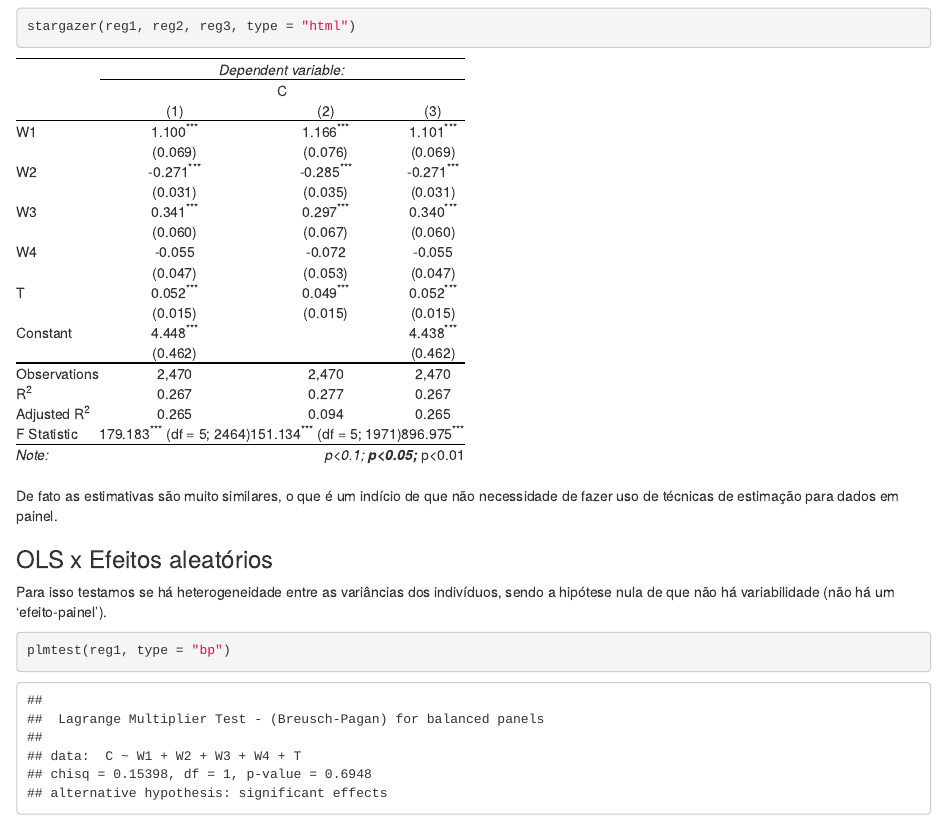
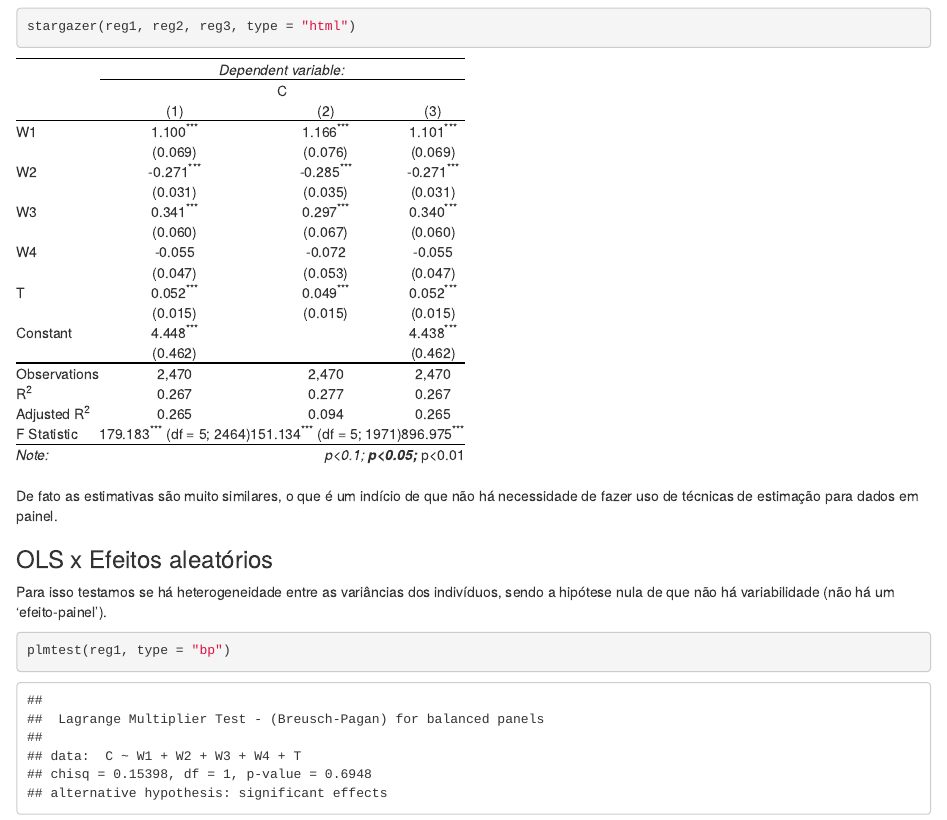
Before and after one commit to PedroMilreuCunha/exercicio-pratico-painel, an R Markdown document (painel.Rmd): the page in a window 1100 px wide, from 7140 px down. The pictures show the output file painel.html that the author committed with the source, opened offline.

Commit message:
Correção de gramática.

````diff
--- a/painel.Rmd
+++ b/painel.Rmd
@@ -209,7 +209,7 @@ Comparando as estimativas dos três modelos:
 stargazer(reg1, reg2, reg3, type = "html")
 ```
 
-<br />De fato as estimativas são muito similares, o que é um indício de que não necessidade de fazer uso de técnicas de estimação para dados em painel.
+<br />De fato as estimativas são muito similares, o que é um indício de que não há necessidade de fazer uso de técnicas de estimação para dados em painel.
 
 ### OLS x Efeitos aleatórios {.css_class}
 
````
Also changed, not shown: painel.html.
